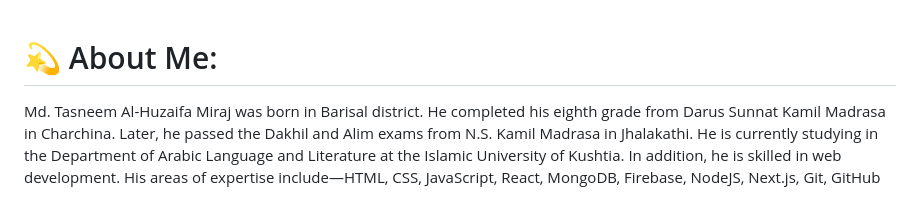
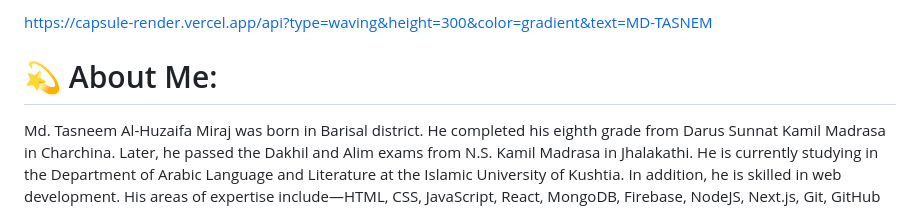
Before and after one commit to MD-TASNEM/MD-TASNEM, a Markdown page: README.md, the part around the change. Rendered like a GitHub page.

```diff
--- a/README.md
+++ b/README.md
@@ -1,3 +1,5 @@
+https://capsule-render.vercel.app/api?type=waving&height=300&color=gradient&text=MD-TASNEM
+
 # 💫 About Me:
 Md. Tasneem Al-Huzaifa Miraj was born in Barisal district. He completed his eighth grade from Darus Sunnat Kamil Madrasa in Charchina. Later, he passed the Dakhil and Alim exams from N.S. Kamil Madrasa in Jhalakathi. He is currently studying in the Department of Arabic Language and Literature at the Islamic University of Kushtia. In addition, he is skilled in web development. His areas of expertise include—HTML, CSS, JavaScript, React, MongoDB, Firebase, NodeJS, Next.js, Git, GitHub and Tailwind CSS. His life's goal is to serve the Ummah through a combination of religious knowledge and modern technology.
 
```
